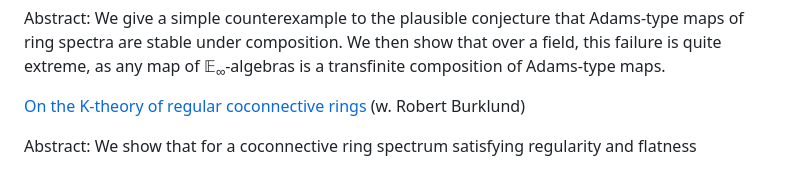
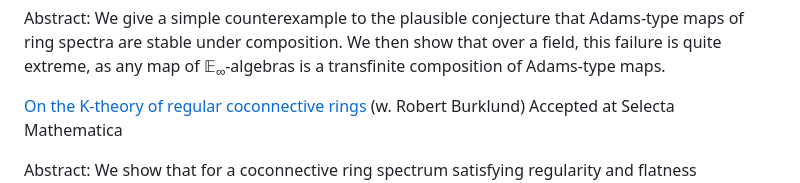
Before and after one commit to ishanina/ishanina.github.io, a Markdown page: index.md, the part around the change. Rendered like a GitHub page.

```diff
--- a/index.md
+++ b/index.md
@@ -7,7 +7,7 @@ Abstract: We describe the algebraic K-theory of the K(1)-local sphere and the ca
 
 Abstract: We give a simple counterexample to the plausible conjecture that Adams-type maps of ring spectra are stable under composition. We then show that over a field, this failure is quite extreme, as any map of 𝔼<sub>∞</sub>-algebras is a transfinite composition of Adams-type maps.
 
-[On the K-theory of regular coconnective rings](https://arxiv.org/abs/2112.14723) (w. Robert Burklund)
+[On the K-theory of regular coconnective rings](https://arxiv.org/abs/2112.14723) (w. Robert Burklund) Accepted at Selecta Mathematica
 
 Abstract: We show that for a coconnective ring spectrum satisfying regularity and flatness assumptions, its algebraic K-theory agrees with that of its π<sub>0</sub>. We prove this as a consequence of a more general devissage result for stable infinity categories. Applications of our result include giving general conditions under which K-theory preserves pushouts, generalizations of 𝔸<sup>n</sup>-invariance of K-theory, and an understanding of the K-theory of categories of unipotent local systems.
 
```
